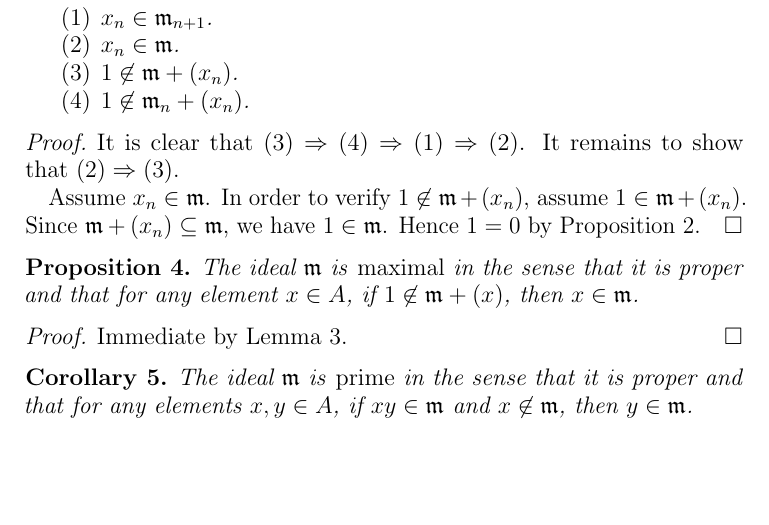
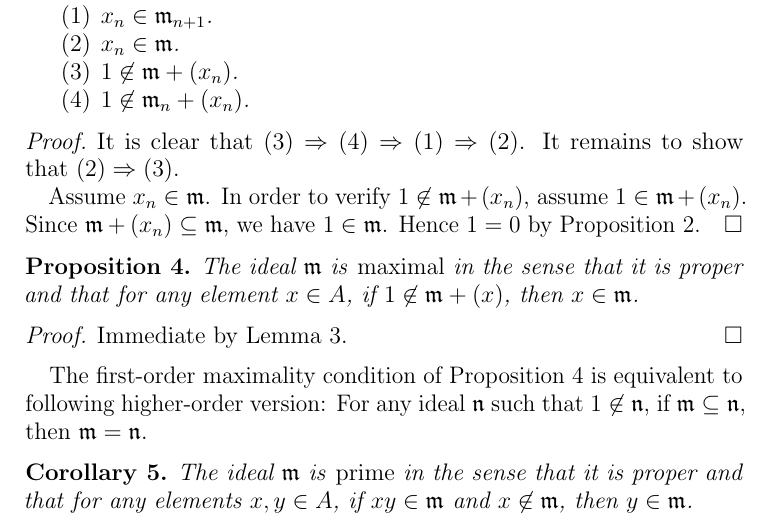
Before and after one commit to iblech/constructive-maximal-ideals, a LaTeX paper (main.tex): part of page 2 of 5 before the commit and part of page 2 of 6 after it, cut so that both start at the same text, the shorter picture padded with empty space. Compiled offline with pdfLaTeX.

Commit message:
Higher-order maximality condition

```diff
--- a/main.tex
+++ b/main.tex
@@ -41,6 +41,7 @@
 \newcommand{\aaa}{\mathfrak{a}}
 \newcommand{\bbb}{\mathfrak{b}}
 \newcommand{\mmm}{\mathfrak{m}}
+\newcommand{\nnn}{\mathfrak{n}}
 \newcommand{\ppp}{\mathfrak{p}}
 \newcommand{\ZZ}{\mathbb{Z}}
 \newcommand{\NN}{\mathbb{N}}
@@ -161,10 +162,14 @@ Assume~$x_n \in \mmm$. In order to verify~$1 \not\in \mmm + (x_n)$,
 assume~$1 \in \mmm + (x_n)$. Since~$\mmm + (x_n) \subseteq \mmm$,
 we have~$1 \in \mmm$. Hence~$1 = 0$ by Proposition~\ref{prop:proper}.\end{proof}
 
-\begin{prop}The ideal~$\mmm$ is \emph{maximal} in the sense that it is proper and that for
+\begin{prop}\label{prop:is-maximal}The ideal~$\mmm$ is \emph{maximal} in the sense that it is proper and that for
 any element~$x \in A$, if $1 \not\in \mmm + (x)$, then~$x \in \mmm$.\end{prop}
 
 \begin{proof}Immediate by Lemma~\ref{lemma:stage}.\end{proof}
+
+The first-order maximality condition of Proposition~\ref{prop:is-maximal} is
+equivalent to following higher-order version: For any ideal~$\nnn$ such that~$1
+\not\in \nnn$, if~$\mmm \subseteq \nnn$, then~$\mmm = \nnn$.
 
 \begin{cor}The ideal~$\mmm$ is \emph{prime} in the sense that it is proper and that for
 any elements~$x,y \in A$, if~$xy \in \mmm$ and~$x \not\in \mmm$, then~$y \in
```
